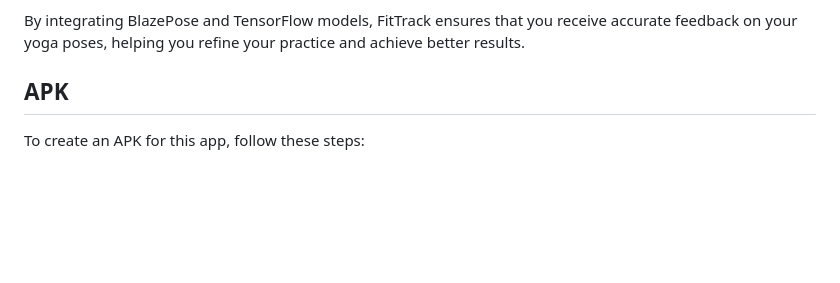
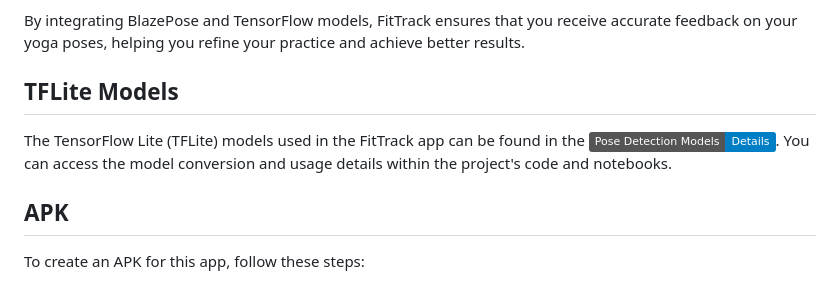
Before and after one commit to BalkiratS/fit-track-app, a Markdown page: README.md, the part around the change. GitHub-like rendering; badges without logos; blank space fills up the shorter version.

```diff
--- a/README.md
+++ b/README.md
@@ -81,6 +81,9 @@ FitTrack employs a multi-step process to provide real-time feedback on your yoga
 
 By integrating BlazePose and TensorFlow models, FitTrack ensures that you receive accurate feedback on your yoga poses, helping you refine your practice and achieve better results.
 
+## TFLite Models
+
+The TensorFlow Lite (TFLite) models used in the FitTrack app can be found in the [![Pose Detection Models](https://img.shields.io/badge/Pose%20Detection%20Models-Details-blue)](https://github.com/BalkiratS/pose-detection). You can access the model conversion and usage details within the project's code and notebooks.
 
 ## APK
 
```
